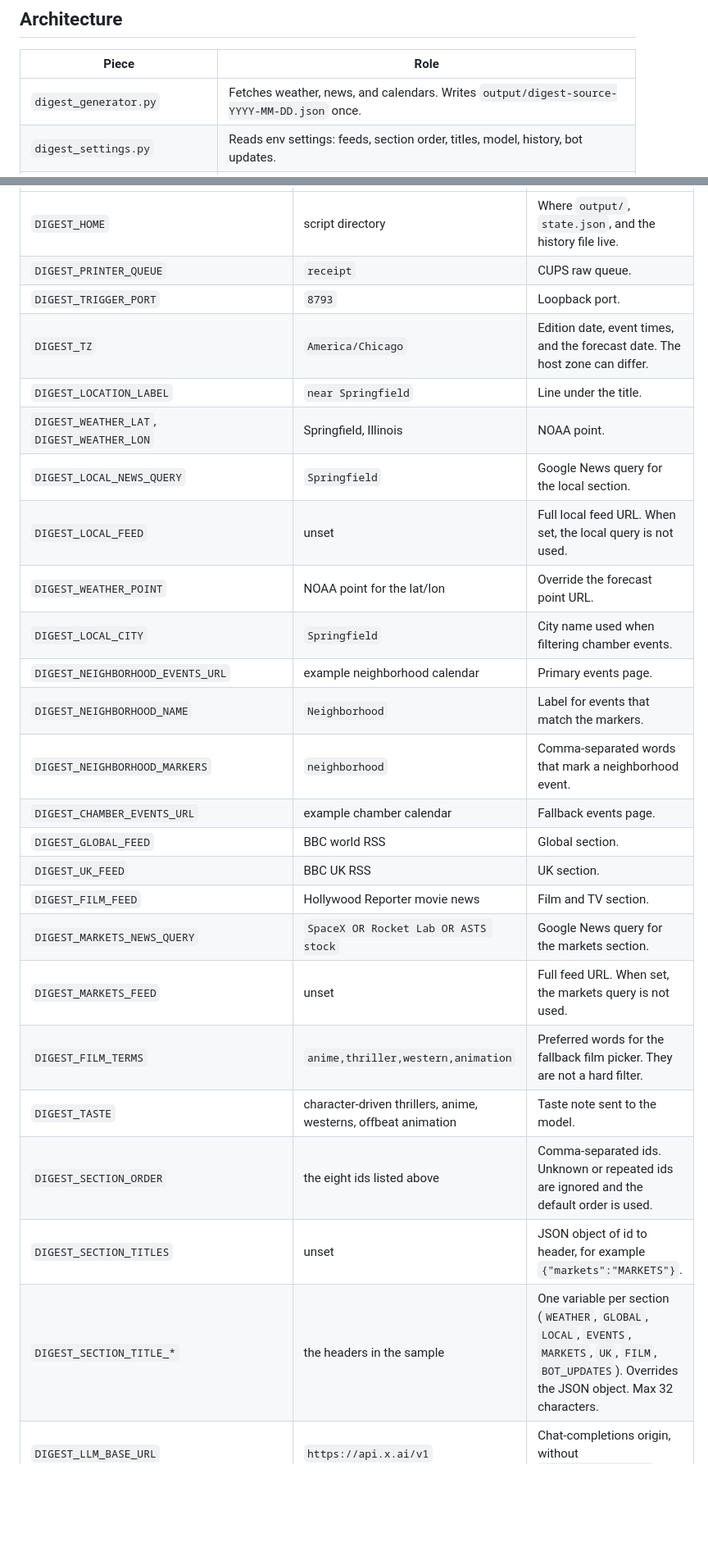
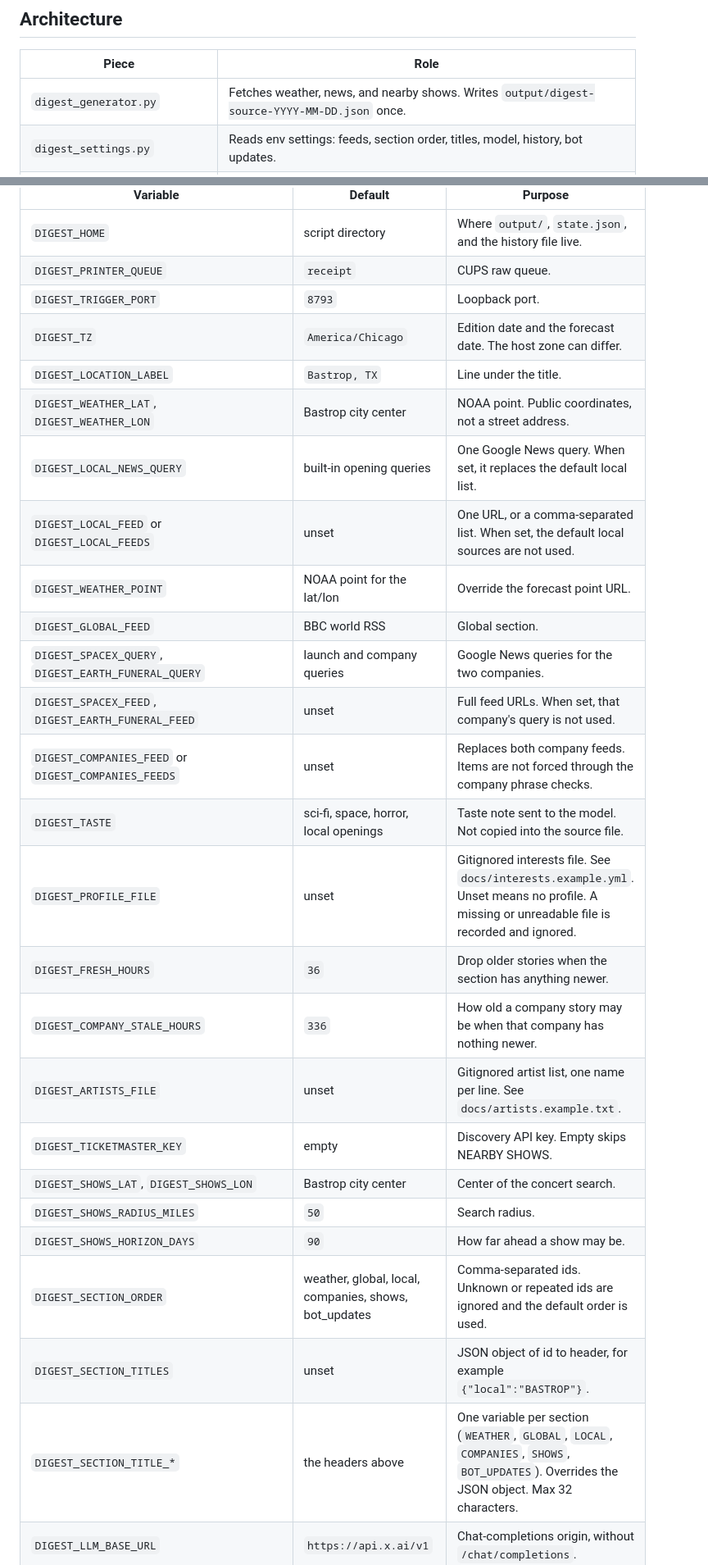
Before and after one commit to Ph-ill/thermal-news-digest, a Markdown page: README.md, 2 parts joined by grey strips. Shown at 82% size. Rendered like a GitHub page; blank space fills up the shorter version.

```diff
--- a/README.md
+++ b/README.md
@@ -10,7 +10,7 @@ Personal values stay in the environment. See `.env.example`. Do not commit names
 
 | Piece | Role |
 | --- | --- |
-| `digest_generator.py` | Fetches weather, news, and calendars. Writes `output/digest-source-YYYY-MM-DD.json` once. |
+| `digest_generator.py` | Fetches weather, news, and nearby shows. Writes `output/digest-source-YYYY-MM-DD.json` once. |
 | `digest_settings.py` | Reads env settings: feeds, section order, titles, model, history, bot updates. |
 | `digest_picker.py` | Scores candidates, calls the model, validates JSON, and remembers recent URLs and titles. |
 | `receipt_digest.py` | Checks the section list, draws an SVG, rasterizes it, and packs a TSPL2 bitmap. |
@@ -90,27 +94,28 @@ Copy `.env.example` to `.env`. Empty values fall back to the defaults below. The
 | `DIGEST_HOME` | script directory | Where `output/`, `state.json`, and the history file live. |
 | `DIGEST_PRINTER_QUEUE` | `receipt` | CUPS raw queue. |
 | `DIGEST_TRIGGER_PORT` | `8793` | Loopback port. |
-| `DIGEST_TZ` | `America/Chicago` | Edition date, event times, and the forecast date. The host zone can differ. |
-| `DIGEST_LOCATION_LABEL` | `near Springfield` | Line under the title. |
-| `DIGEST_WEATHER_LAT`, `DIGEST_WEATHER_LON` | Springfield, Illinois | NOAA point. |
-| `DIGEST_LOCAL_NEWS_QUERY` | `Springfield` | Google News query for the local section. |
-| `DIGEST_LOCAL_FEED` | unset | Full local feed URL. When set, the local query is not used. |
+| `DIGEST_TZ` | `America/Chicago` | Edition date and the forecast date. The host zone can differ. |
+| `DIGEST_LOCATION_LABEL` | `Bastrop, TX` | Line under the title. |
+| `DIGEST_WEATHER_LAT`, `DIGEST_WEATHER_LON` | Bastrop city center | NOAA point. Public coordinates, not a street address. |
+| `DIGEST_LOCAL_NEWS_QUERY` | built-in opening queries | One Google News query. When set, it replaces the default local list. |
+| `DIGEST_LOCAL_FEED` or `DIGEST_LOCAL_FEEDS` | unset | One URL, or a comma-separated list. When set, the default local sources are not used. |
 | `DIGEST_WEATHER_POINT` | NOAA point for the lat/lon | Override the forecast point URL. |
-| `DIGEST_LOCAL_CITY` | `Springfield` | City name used when filtering chamber events. |
-| `DIGEST_NEIGHBORHOOD_EVENTS_URL` | example neighborhood calendar | Primary events page. |
-| `DIGEST_NEIGHBORHOOD_NAME` | `Neighborhood` | Label for events that match the markers. |
-| `DIGEST_NEIGHBORHOOD_MARKERS` | `neighborhood` | Comma-separated words that mark a neighborhood event. |
-| `DIGEST_CHAMBER_EVENTS_URL` | example chamber calendar | Fallback events page. |
 | `DIGEST_GLOBAL_FEED` | BBC world RSS | Global section. |
-| `DIGEST_UK_FEED` | BBC UK RSS | UK section. |
-| `DIGEST_FILM_FEED` | Hollywood Reporter movie news | Film and TV section. |
-| `DIGEST_MARKETS_NEWS_QUERY` | `SpaceX OR Rocket Lab OR ASTS stock` | Google News query for the markets section. |
-| `DIGEST_MARKETS_FEED` | unset | Full feed URL. When set, the markets query is not used. |
-| `DIGEST_FILM_TERMS` | `anime,thriller,western,animation` | Preferred words for the fallback film picker. They are not a hard filter. |
-| `DIGEST_TASTE` | character-driven thrillers, anime, westerns, offbeat animation | Taste note sent to the model. |
-| `DIGEST_SECTION_ORDER` | the eight ids listed above | Comma-separated ids. Unknown or repeated ids are ignored and the default order is used. |
-| `DIGEST_SECTION_TITLES` | unset | JSON object of id to header, for example `{"markets":"MARKETS"}`. |
-| `DIGEST_SECTION_TITLE_*` | the headers in the sample | One variable per section (`WEATHER`, `GLOBAL`, `LOCAL`, `EVENTS`, `MARKETS`, `UK`, `FILM`, `BOT_UPDATES`). Overrides the JSON object. Max 32 characters. |
+| `DIGEST_SPACEX_QUERY`, `DIGEST_EARTH_FUNERAL_QUERY` | launch and company queries | Google News queries for the two companies. |
+| `DIGEST_SPACEX_FEED`, `DIGEST_EARTH_FUNERAL_FEED` | unset | Full feed URLs. When set, that company's query is not used. |
+| `DIGEST_COMPANIES_FEED` or `DIGEST_COMPANIES_FEEDS` | unset | Replaces both company feeds. Items are not forced through the company phrase checks. |
+| `DIGEST_TASTE` | sci-fi, space, horror, local openings | Taste note sent to the model. Not copied into the source file. |
+| `DIGEST_PROFILE_FILE` | unset | Gitignored interests file. See `docs/interests.example.yml`. Unset means no profile. A missing or unreadable file is recorded and ignored. |
+| `DIGEST_FRESH_HOURS` | `36` | Drop older stories when the section has anything newer. |
+| `DIGEST_COMPANY_STALE_HOURS` | `336` | How old a company story may be when that company has nothing newer. |
+| `DIGEST_ARTISTS_FILE` | unset | Gitignored artist list, one name per line. See `docs/artists.example.txt`. |
+| `DIGEST_TICKETMASTER_KEY` | empty | Discovery API key. Empty skips NEARBY SHOWS. |
+| `DIGEST_SHOWS_LAT`, `DIGEST_SHOWS_LON` | Bastrop city center | Center of the concert search. |
+| `DIGEST_SHOWS_RADIUS_MILES` | `50` | Search radius. |
+| `DIGEST_SHOWS_HORIZON_DAYS` | `90` | How far ahead a show may be. |
+| `DIGEST_SECTION_ORDER` | weather, global, local, companies, shows, bot_updates | Comma-separated ids. Unknown or repeated ids are ignored and the default order is used. |
+| `DIGEST_SECTION_TITLES` | unset | JSON object of id to header, for example `{"local":"BASTROP"}`. |
+| `DIGEST_SECTION_TITLE_*` | the headers above | One variable per section (`WEATHER`, `GLOBAL`, `LOCAL`, `COMPANIES`, `SHOWS`, `BOT_UPDATES`). Overrides the JSON object. Max 32 characters. |
 | `DIGEST_LLM_BASE_URL` | `https://api.x.ai/v1` | Chat-completions origin, without `/chat/completions`. |
 | `DIGEST_LLM_API_KEY` | empty | Bearer token. Empty means fallback picker only. |
 | `DIGEST_LLM_MODEL` | `grok-4.7` | Model id. Change this when the provider renames the model. |
```
Also changed, not shown: other parts of README.md (+27 -21 lines), docs/bot-updates.md (+1 -1 lines), docs/shows.md (added, +31 -0 lines), docs/samples/with-bot-updates.png, docs/samples/without-bot-updates.png, 11 other files.
